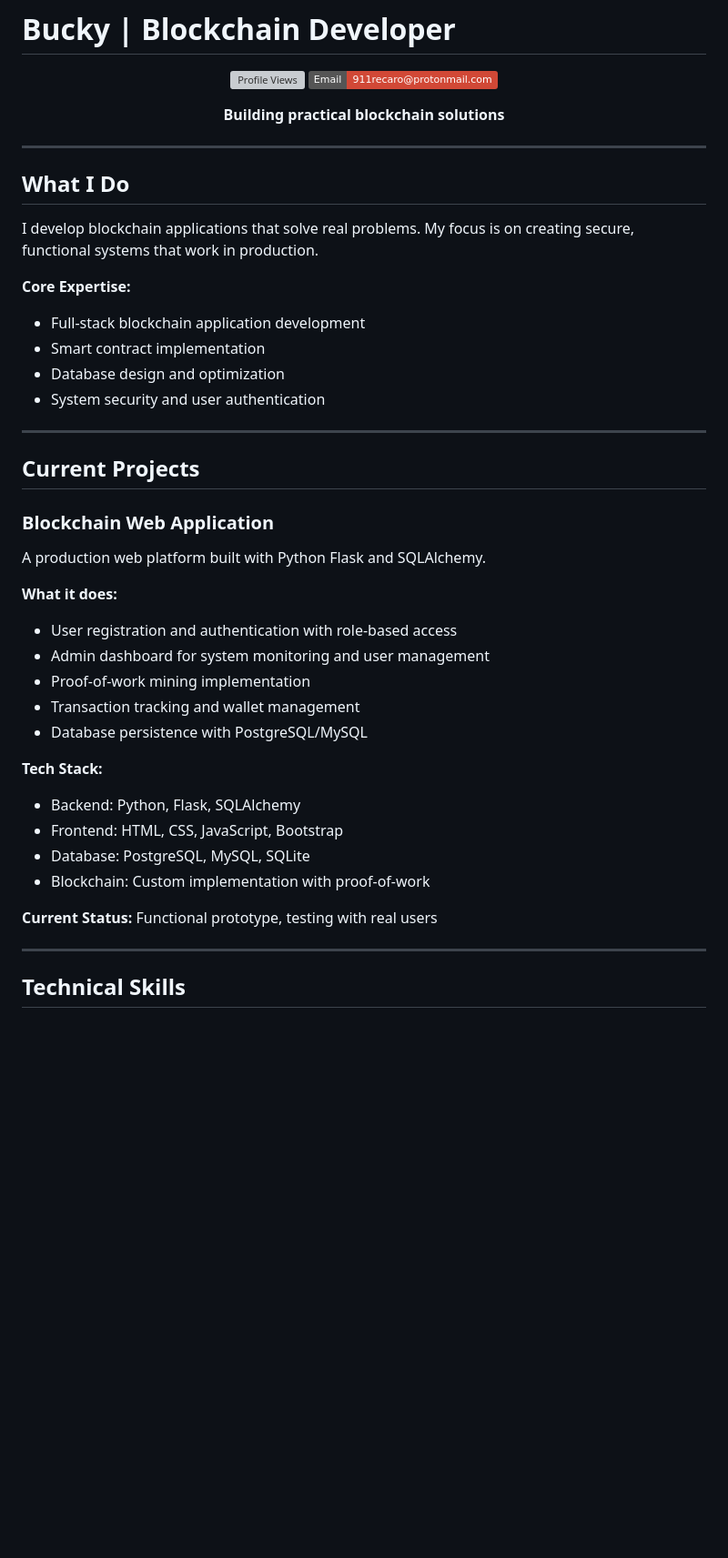
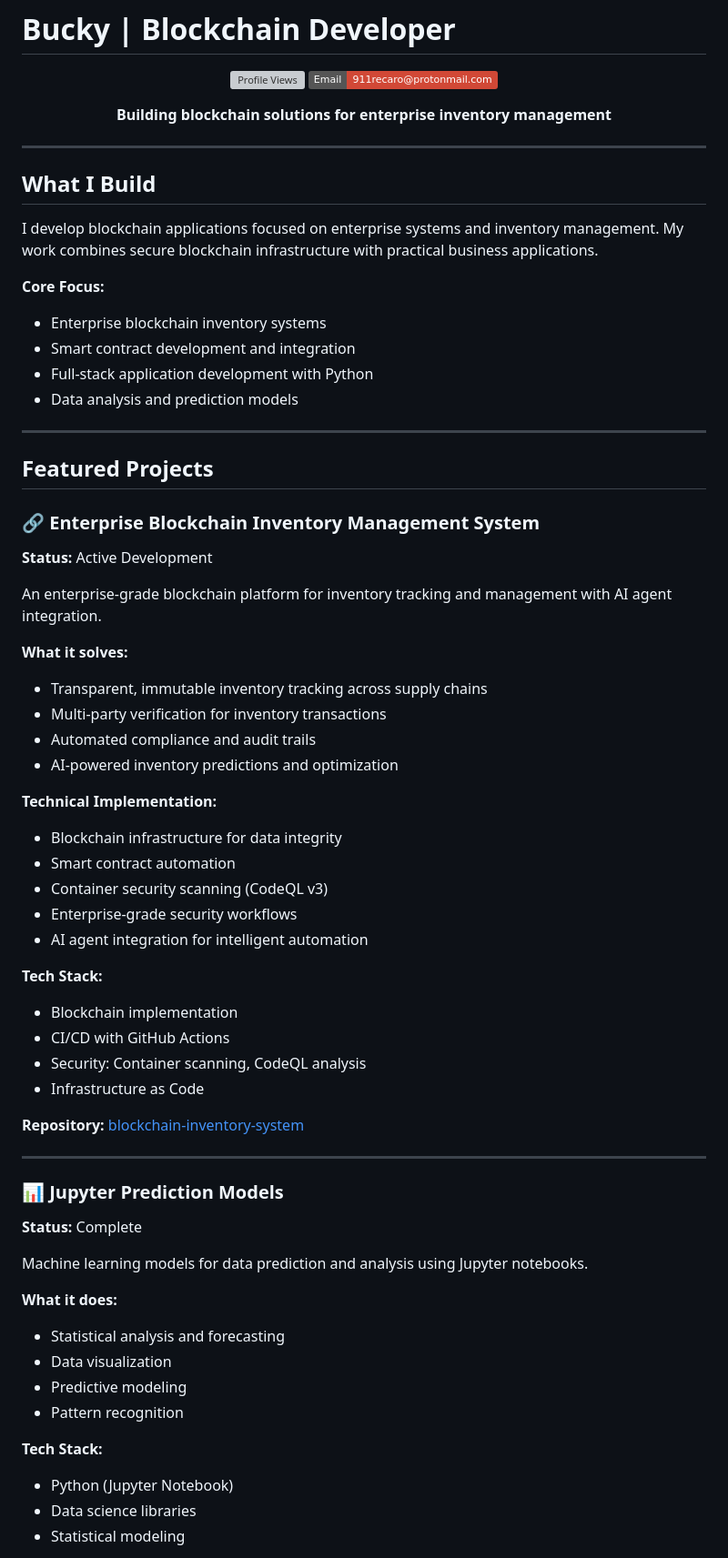
Before and after one commit to bucky-ops/bucky-ops, a Markdown page: README.md, the part around one of its changes. Shown at 91% size. GitHub-like rendering; badges without logos; blank space fills up the shorter version; grey boxes are pictures that could not be loaded.

```diff
--- a/README.md
+++ b/README.md
@@ -5,44 +5,67 @@
 ![Profile Views](https://komarev.com/ghpvc/?username=bucky-ops&label=Profile%20views&color=8d6748&style=flat)
 [![Email](https://img.shields.io/badge/Email-911recaro@protonmail.com-D14836?style=flat&logo=protonmail&logoColor=white)](mailto:911recaro@protonmail.com)
 
-**Building practical blockchain solutions**
+**Building blockchain solutions for enterprise inventory management**
 
 </div>
 
 ---
 
-## What I Do
+## What I Build
 
-I develop blockchain applications that solve real problems. My focus is on creating secure, functional systems that work in production.
+I develop blockchain applications focused on enterprise systems and inventory management. My work combines secure blockchain infrastructure with practical business applications.
 
-**Core Expertise:**
-- Full-stack blockchain application development
-- Smart contract implementation
-- Database design and optimization
-- System security and user authentication
+**Core Focus:**
+- Enterprise blockchain inventory systems
+- Smart contract development and integration
+- Full-stack application development with Python
+- Data analysis and prediction models
 
 ---
 
-## Current Projects
+## Featured Projects
 
-### Blockchain Web Application
-A production web platform built with Python Flask and SQLAlchemy.
+### 🔗 Enterprise Blockchain Inventory Management System
+**Status:** Active Development
 
-**What it does:**
-- User registration and authentication with role-based access
-- Admin dashboard for system monitoring and user management
-- Proof-of-work mining implementation
-- Transaction tracking and wallet management
-- Database persistence with PostgreSQL/MySQL
+An enterprise-grade blockchain platform for inventory tracking and management with AI agent integration.
+
+**What it solves:**
+- Transparent, immutable inventory tracking across supply chains
+- Multi-party verification for inventory transactions
+- Automated compliance and audit trails
+- AI-powered inventory predictions and optimization
+
+**Technical Implementation:**
+- Blockchain infrastructure for data integrity
+- Smart contract automation
+- Container security scanning (CodeQL v3)
+- Enterprise-grade security workflows
+- AI agent integration for intelligent automation
 
 **Tech Stack:**
-- Backend: Python, Flask, SQLAlchemy
-- Frontend: HTML, CSS, JavaScript, Bootstrap
-- Database: PostgreSQL, MySQL, SQLite
-- Blockchain: Custom implementation with proof-of-work
+- Blockchain implementation
+- CI/CD with GitHub Actions
+- Security: Container scanning, CodeQL analysis
+- Infrastructure as Code
 
-**Current Status:** Functional prototype, testing with real users
+**Repository:** [blockchain-inventory-system](https://github.com/bucky-ops/blockchain-inventory-system)
 
 ---
 
-## Technical Skills
+### 📊 Jupyter Prediction Models
+**Status:** Complete
+
+Machine learning models for data prediction and analysis using Jupyter notebooks.
+
+**What it does:**
+- Statistical analysis and forecasting
+- Data visualization
+- Predictive modeling
+- Pattern recognition
+
+**Tech Stack:**
+- Python (Jupyter Notebook)
+- Data science libraries
+- Statistical modeling
+
```
Also changed, not shown: other parts of README.md (+179 -99 lines).
